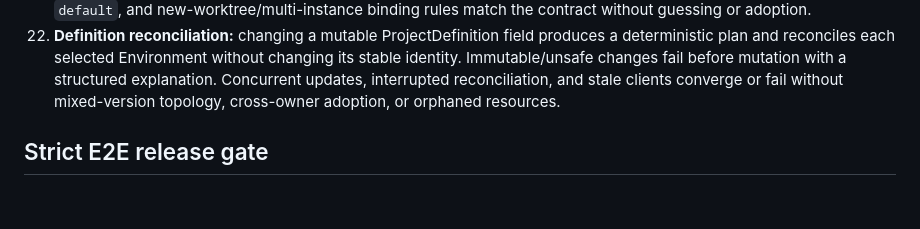
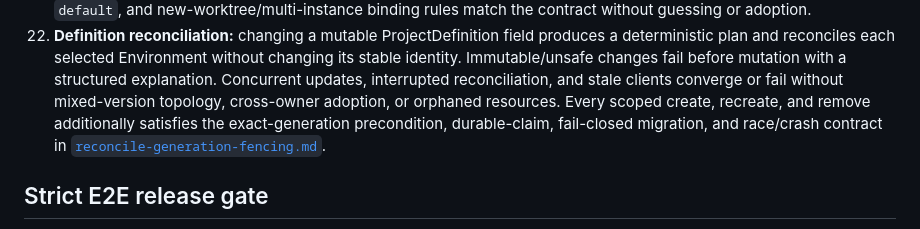
Before and after one commit to gpu-cli/vz, a Markdown page: planning/developer-environments/GOAL-0.4.0.md, the part around the change. Rendered like a GitHub page; blank space fills up the shorter version.

```diff
--- a/planning/developer-environments/GOAL-0.4.0.md
+++ b/planning/developer-environments/GOAL-0.4.0.md
@@ -243,7 +243,10 @@ required E2E scenario and retained evidence:
     without changing its stable identity. Immutable/unsafe changes fail before
     mutation with a structured explanation. Concurrent updates, interrupted
     reconciliation, and stale clients converge or fail without mixed-version
-    topology, cross-owner adoption, or orphaned resources.
+    topology, cross-owner adoption, or orphaned resources. Every scoped create,
+    recreate, and remove additionally satisfies the exact-generation
+    precondition, durable-claim, fail-closed migration, and race/crash contract
+    in [`reconcile-generation-fencing.md`](reconcile-generation-fencing.md).
 
 ## Strict E2E release gate
 
```
Also changed, not shown: planning/developer-environments/README.md (+2 -0 lines), planning/developer-environments/reconcile-generation-fencing.md (added, +276 -0 lines).
